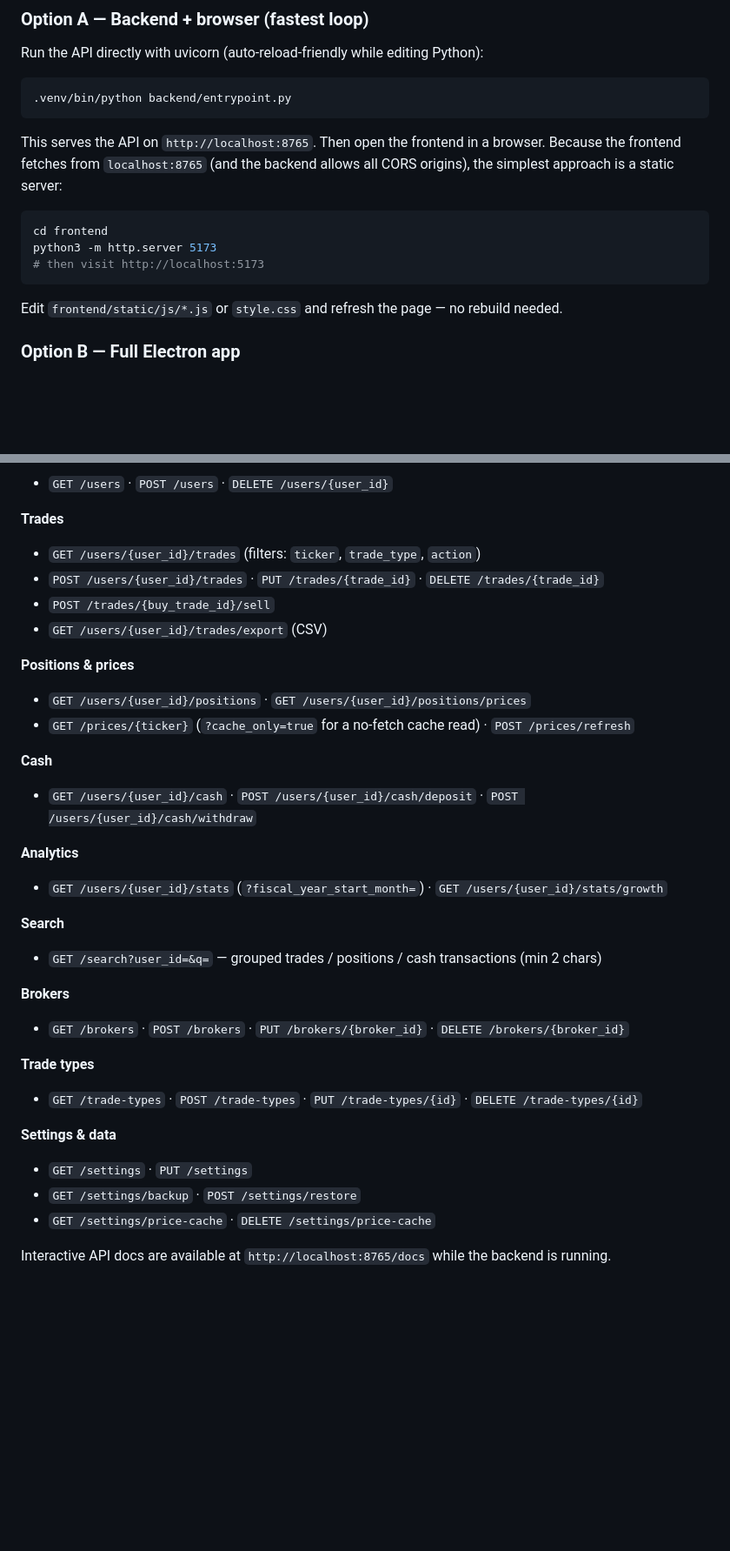
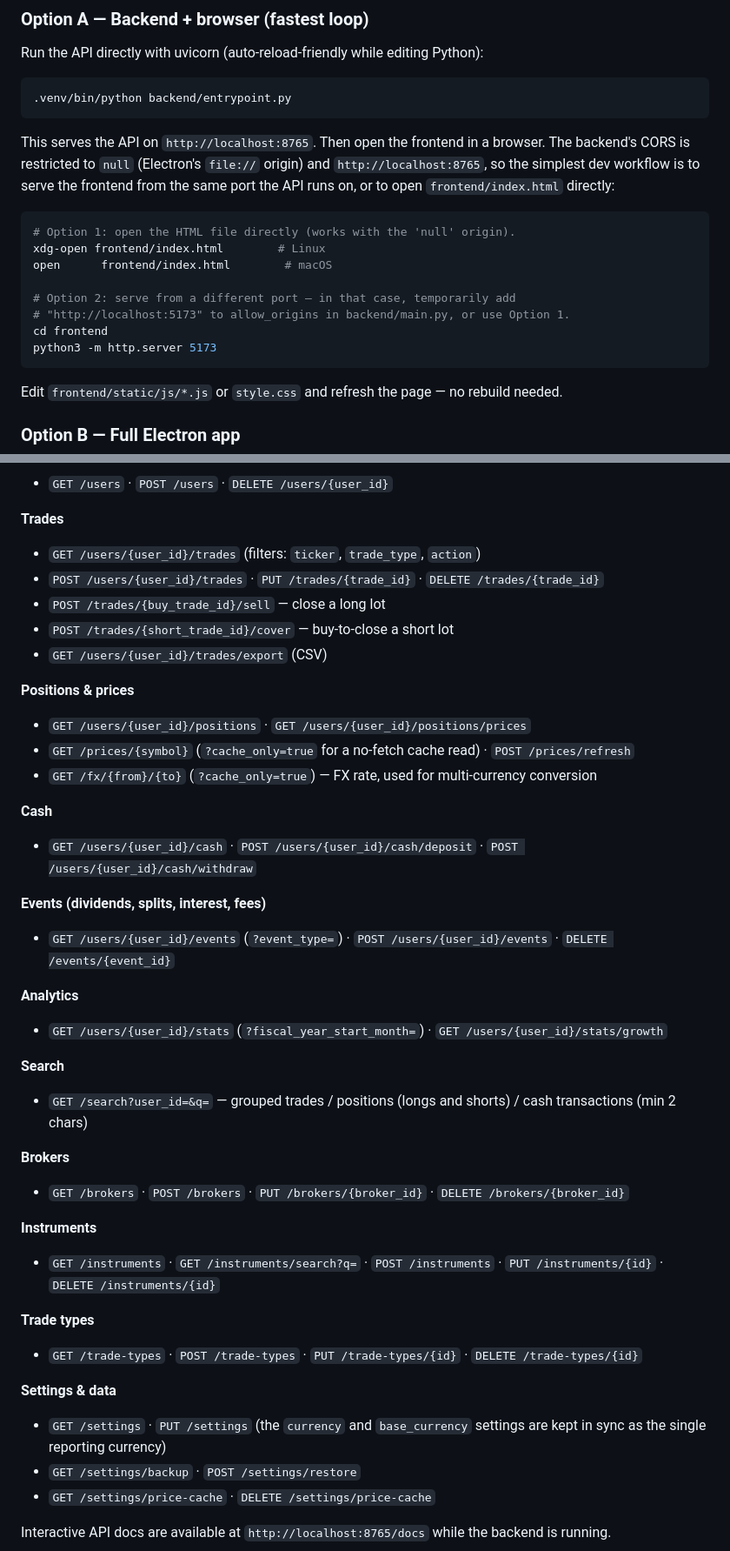
Before and after one commit to Gramding/TradeNexus, a Markdown page: README.md, 2 parts joined by grey strips. Shown at 87% size. Drawn GitHub-style; blank space fills up the shorter version.

````diff
--- a/README.md
+++ b/README.md
@@ -163,12 +184,17 @@ Run the API directly with uvicorn (auto-reload-friendly while editing Python):
 .venv/bin/python backend/entrypoint.py
 ```
 
-This serves the API on `http://localhost:8765`. Then open the frontend in a browser. Because the frontend fetches from `localhost:8765` (and the backend allows all CORS origins), the simplest approach is a static server:
+This serves the API on `http://localhost:8765`. Then open the frontend in a browser. The backend's CORS is restricted to `null` (Electron's `file://` origin) and `http://localhost:8765`, so the simplest dev workflow is to serve the frontend from the same port the API runs on, or to open `frontend/index.html` directly:
 
 ```bash
+# Option 1: open the HTML file directly (works with the 'null' origin).
+xdg-open frontend/index.html        # Linux
+open      frontend/index.html        # macOS
+
+# Option 2: serve from a different port — in that case, temporarily add
+# "http://localhost:5173" to allow_origins in backend/main.py, or use Option 1.
 cd frontend
 python3 -m http.server 5173
-# then visit http://localhost:5173
 ```
 
 Edit `frontend/static/js/*.js` or `style.css` and refresh the page — no rebuild needed.
@@ -304,30 +330,38 @@ All routes are served from `http://localhost:8765`. Selected endpoints:
 **Trades**
 - `GET /users/{user_id}/trades` (filters: `ticker`, `trade_type`, `action`)
 - `POST /users/{user_id}/trades` · `PUT /trades/{trade_id}` · `DELETE /trades/{trade_id}`
-- `POST /trades/{buy_trade_id}/sell`
+- `POST /trades/{buy_trade_id}/sell` — close a long lot
+- `POST /trades/{short_trade_id}/cover` — buy-to-close a short lot
 - `GET /users/{user_id}/trades/export` (CSV)
 
 **Positions & prices**
 - `GET /users/{user_id}/positions` · `GET /users/{user_id}/positions/prices`
-- `GET /prices/{ticker}` (`?cache_only=true` for a no-fetch cache read) · `POST /prices/refresh`
+- `GET /prices/{symbol}` (`?cache_only=true` for a no-fetch cache read) · `POST /prices/refresh`
+- `GET /fx/{from}/{to}` (`?cache_only=true`) — FX rate, used for multi-currency conversion
 
 **Cash**
 - `GET /users/{user_id}/cash` · `POST /users/{user_id}/cash/deposit` · `POST /users/{user_id}/cash/withdraw`
+
+**Events (dividends, splits, interest, fees)**
+- `GET /users/{user_id}/events` (`?event_type=`) · `POST /users/{user_id}/events` · `DELETE /events/{event_id}`
 
 **Analytics**
 - `GET /users/{user_id}/stats` (`?fiscal_year_start_month=`) · `GET /users/{user_id}/stats/growth`
 
 **Search**
-- `GET /search?user_id=&q=` — grouped trades / positions / cash transactions (min 2 chars)
+- `GET /search?user_id=&q=` — grouped trades / positions (longs and shorts) / cash transactions (min 2 chars)
 
 **Brokers**
 - `GET /brokers` · `POST /brokers` · `PUT /brokers/{broker_id}` · `DELETE /brokers/{broker_id}`
+
+**Instruments**
+- `GET /instruments` · `GET /instruments/search?q=` · `POST /instruments` · `PUT /instruments/{id}` · `DELETE /instruments/{id}`
 
 **Trade types**
 - `GET /trade-types` · `POST /trade-types` · `PUT /trade-types/{id}` · `DELETE /trade-types/{id}`
 
 **Settings & data**
-- `GET /settings` · `PUT /settings`
+- `GET /settings` · `PUT /settings` (the `currency` and `base_currency` settings are kept in sync as the single reporting currency)
 - `GET /settings/backup` · `POST /settings/restore`
 - `GET /settings/price-cache` · `DELETE /settings/price-cache`
 
````
Also changed, not shown: other parts of README.md (+40 -19 lines).
